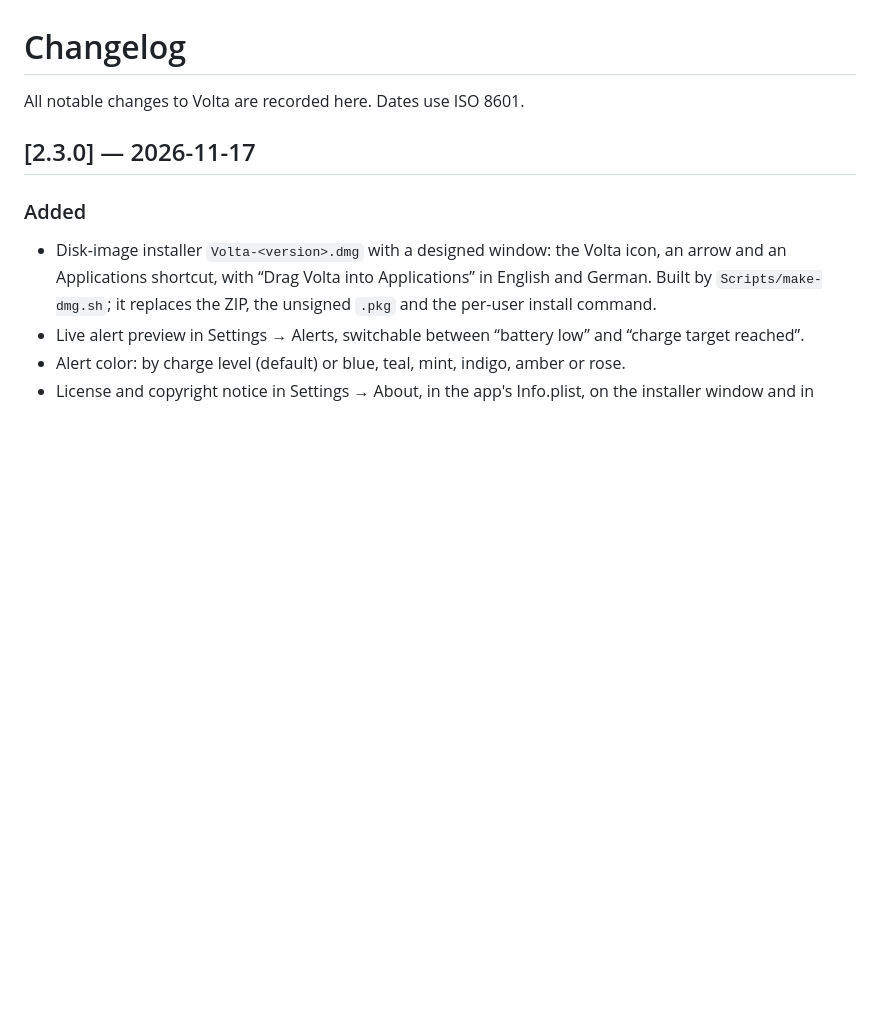
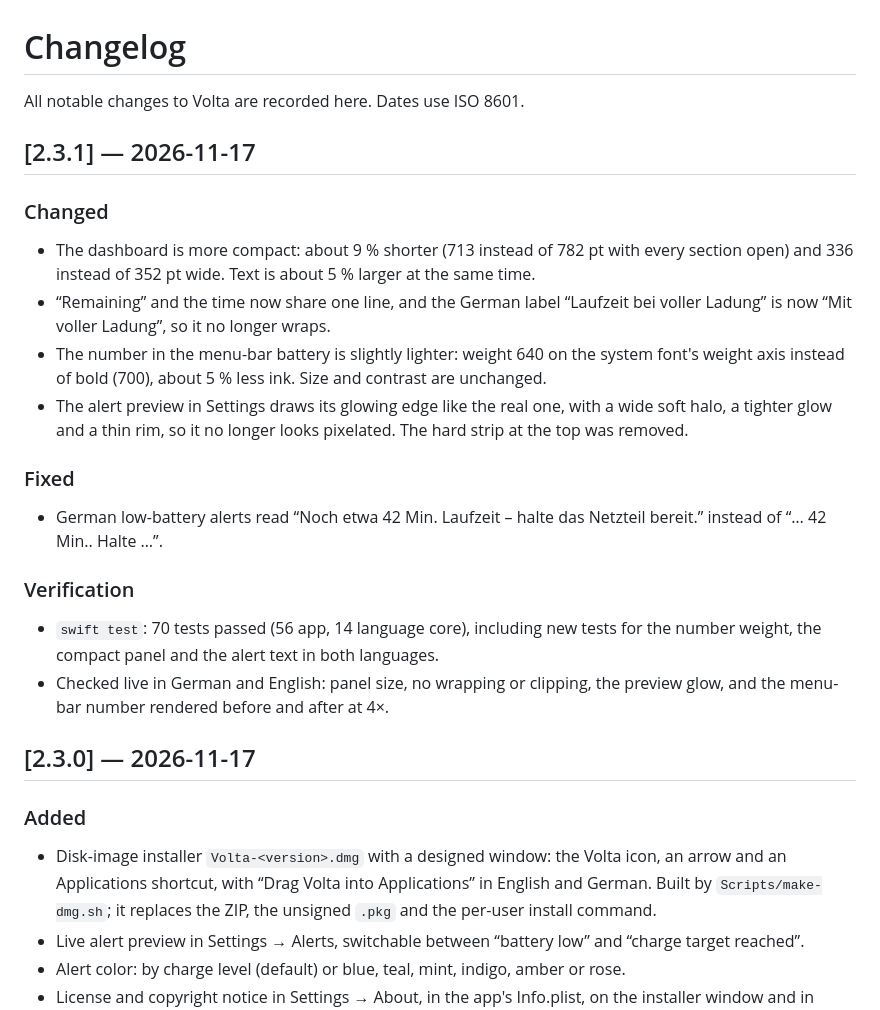
Before and after one commit to johannesuth/Volta, a Markdown page: CHANGELOG.md, the part around the change. Drawn GitHub-style; blank space fills up the shorter version.

```diff
--- a/CHANGELOG.md
+++ b/CHANGELOG.md
@@ -1,6 +1,21 @@
 # Changelog
 
 All notable changes to Volta are recorded here. Dates use ISO 8601.
+
+## [2.3.1] — 2026-11-17
+
+### Changed
+- The dashboard is more compact: about 9 % shorter (713 instead of 782 pt with every section open) and 336 instead of 352 pt wide. Text is about 5 % larger at the same time.
+- “Remaining” and the time now share one line, and the German label “Laufzeit bei voller Ladung” is now “Mit voller Ladung”, so it no longer wraps.
+- The number in the menu-bar battery is slightly lighter: weight 640 on the system font's weight axis instead of bold (700), about 5 % less ink. Size and contrast are unchanged.
+- The alert preview in Settings draws its glowing edge like the real one, with a wide soft halo, a tighter glow and a thin rim, so it no longer looks pixelated. The hard strip at the top was removed.
+
+### Fixed
+- German low-battery alerts read “Noch etwa 42 Min. Laufzeit – halte das Netzteil bereit.” instead of “… 42 Min.. Halte …”.
+
+### Verification
+- `swift test`: 70 tests passed (56 app, 14 language core), including new tests for the number weight, the compact panel and the alert text in both languages.
+- Checked live in German and English: panel size, no wrapping or clipping, the preview glow, and the menu-bar number rendered before and after at 4×.
 
 ## [2.3.0] — 2026-11-17
 
```
Also changed, not shown: README.md (+7 -7 lines), docs/releases/2.3.1.md (renamed from docs/releases/2.3.0.md, +6 -5 lines), docs/screenshots/dashboard.png, docs/screenshots/settings-alerts.png, 15 other files.
